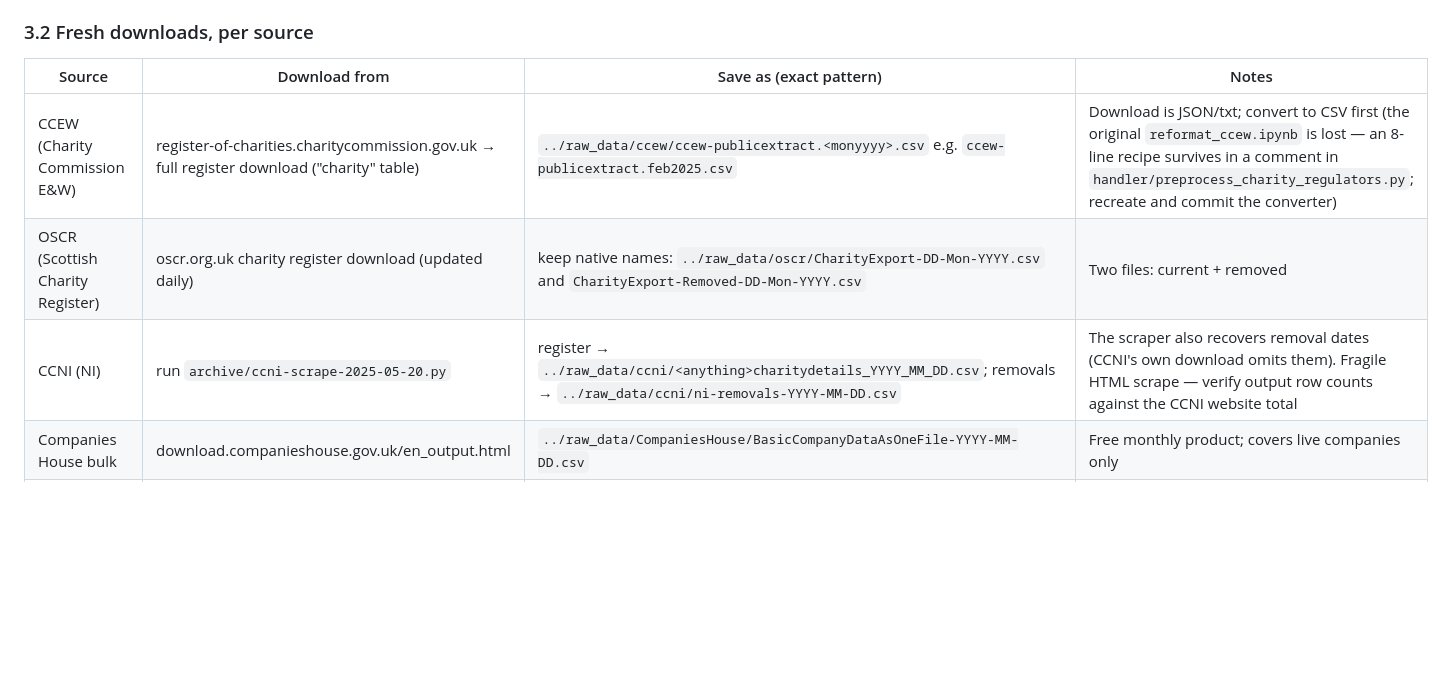
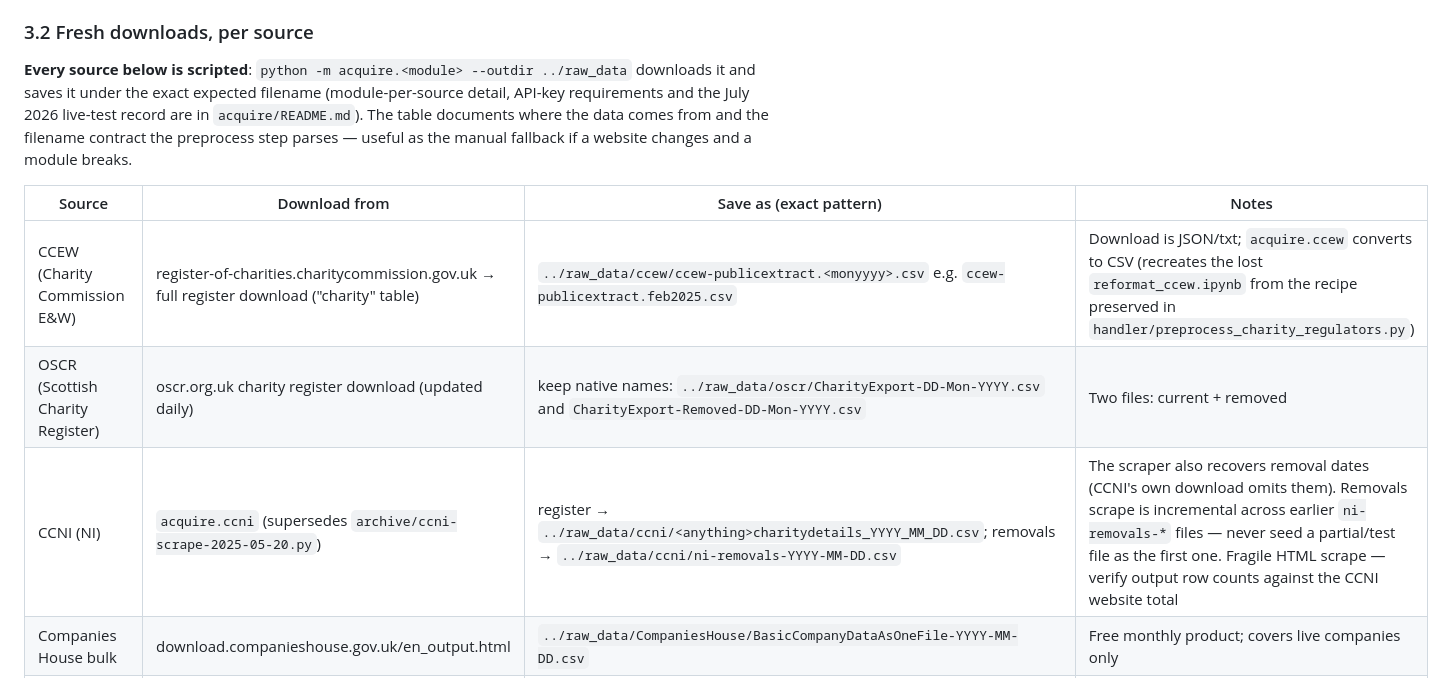
Before and after one commit to uk-third-sector-database/tso-database-builder, a Markdown page: RUNBOOK.md, the part around one of its changes. GitHub-like rendering; blank space fills up the shorter version.

```diff
--- a/RUNBOOK.md
+++ b/RUNBOOK.md
@@ -178,11 +178,18 @@ are in the `spine/bootstrap_ch_scrape.py` docstring.
 
 ### 3.2 Fresh downloads, per source
 
+**Every source below is scripted**: `python -m acquire.<module> --outdir
+../raw_data` downloads it and saves it under the exact expected filename
+(module-per-source detail, API-key requirements and the July 2026
+live-test record are in `acquire/README.md`). The table documents where
+the data comes from and the filename contract the preprocess step parses
+— useful as the manual fallback if a website changes and a module breaks.
+
 | Source | Download from | Save as (exact pattern) | Notes |
 |---|---|---|---|
-| CCEW (Charity Commission E&W) | register-of-charities.charitycommission.gov.uk → full register download ("charity" table) | `../raw_data/ccew/ccew-publicextract.<monyyyy>.csv` e.g. `ccew-publicextract.feb2025.csv` | Download is JSON/txt; convert to CSV first (the original `reformat_ccew.ipynb` is lost — an 8-line recipe survives in a comment in `handler/preprocess_charity_regulators.py`; recreate and commit the converter) |
+| CCEW (Charity Commission E&W) | register-of-charities.charitycommission.gov.uk → full register download ("charity" table) | `../raw_data/ccew/ccew-publicextract.<monyyyy>.csv` e.g. `ccew-publicextract.feb2025.csv` | Download is JSON/txt; `acquire.ccew` converts to CSV (recreates the lost `reformat_ccew.ipynb` from the recipe preserved in `handler/preprocess_charity_regulators.py`) |
 | OSCR (Scottish Charity Register) | oscr.org.uk charity register download (updated daily) | keep native names: `../raw_data/oscr/CharityExport-DD-Mon-YYYY.csv` and `CharityExport-Removed-DD-Mon-YYYY.csv` | Two files: current + removed |
-| CCNI (NI) | run `archive/ccni-scrape-2025-05-20.py` | register → `../raw_data/ccni/<anything>charitydetails_YYYY_MM_DD.csv`; removals → `../raw_data/ccni/ni-removals-YYYY-MM-DD.csv` | The scraper also recovers removal dates (CCNI's own download omits them). Fragile HTML scrape — verify output row counts against the CCNI website total |
+| CCNI (NI) | `acquire.ccni` (supersedes `archive/ccni-scrape-2025-05-20.py`) | register → `../raw_data/ccni/<anything>charitydetails_YYYY_MM_DD.csv`; removals → `../raw_data/ccni/ni-removals-YYYY-MM-DD.csv` | The scraper also recovers removal dates (CCNI's own download omits them). Removals scrape is incremental across earlier `ni-removals-*` files — never seed a partial/test file as the first one. Fragile HTML scrape — verify output row counts against the CCNI website total |
 | Companies House bulk | download.companieshouse.gov.uk/en_output.html | `../raw_data/CompaniesHouse/BasicCompanyDataAsOneFile-YYYY-MM-DD.csv` | Free monthly product; covers live companies only |
 | Companies House API scrape | one-off 2022 output of github.com/uk-third-sector-database/ch_adv_scraper | `../raw_data/CompaniesHouse/ch_adv_scrape*.csv` | Covers companies dissolved before bulk downloads began. PRESERVE the 2022 output; if lost, reconstruct with `bootstrap-ch-scrape` (§3.1.2) |
 | CQC (Care Quality Commission) | cqc.org.uk → "Using CQC data" → care directory | `../raw_data/CareQualityCommission/DD_MonthName_YYYY_<anything>.csv` e.g. `01_January_2023_directory.csv` | File has 4 preamble rows (handled). Matches only — CQC records never form spine rows |
```
Also changed, not shown: other parts of RUNBOOK.md (+52 -0 lines), acquire/README.md (+7 -4 lines).
